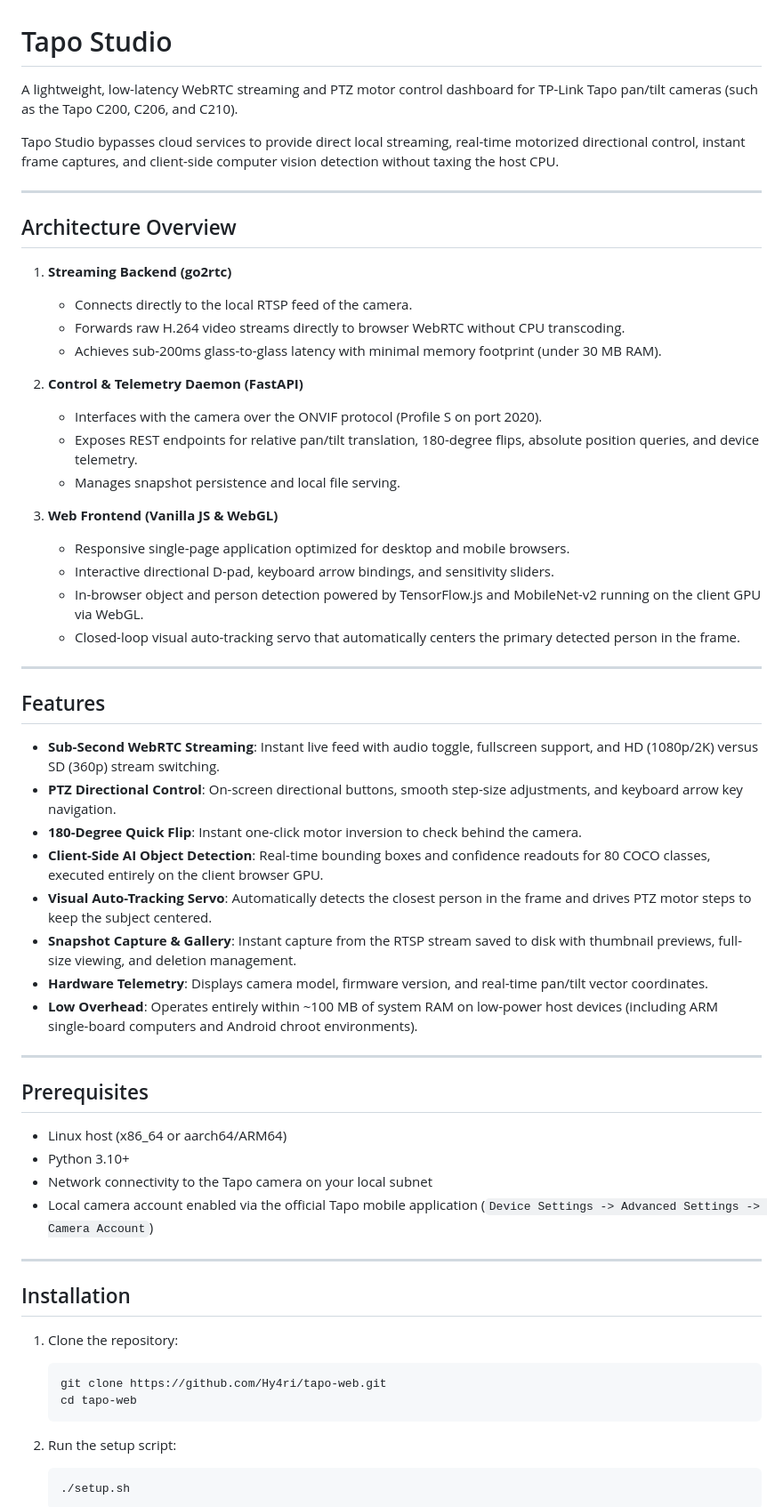
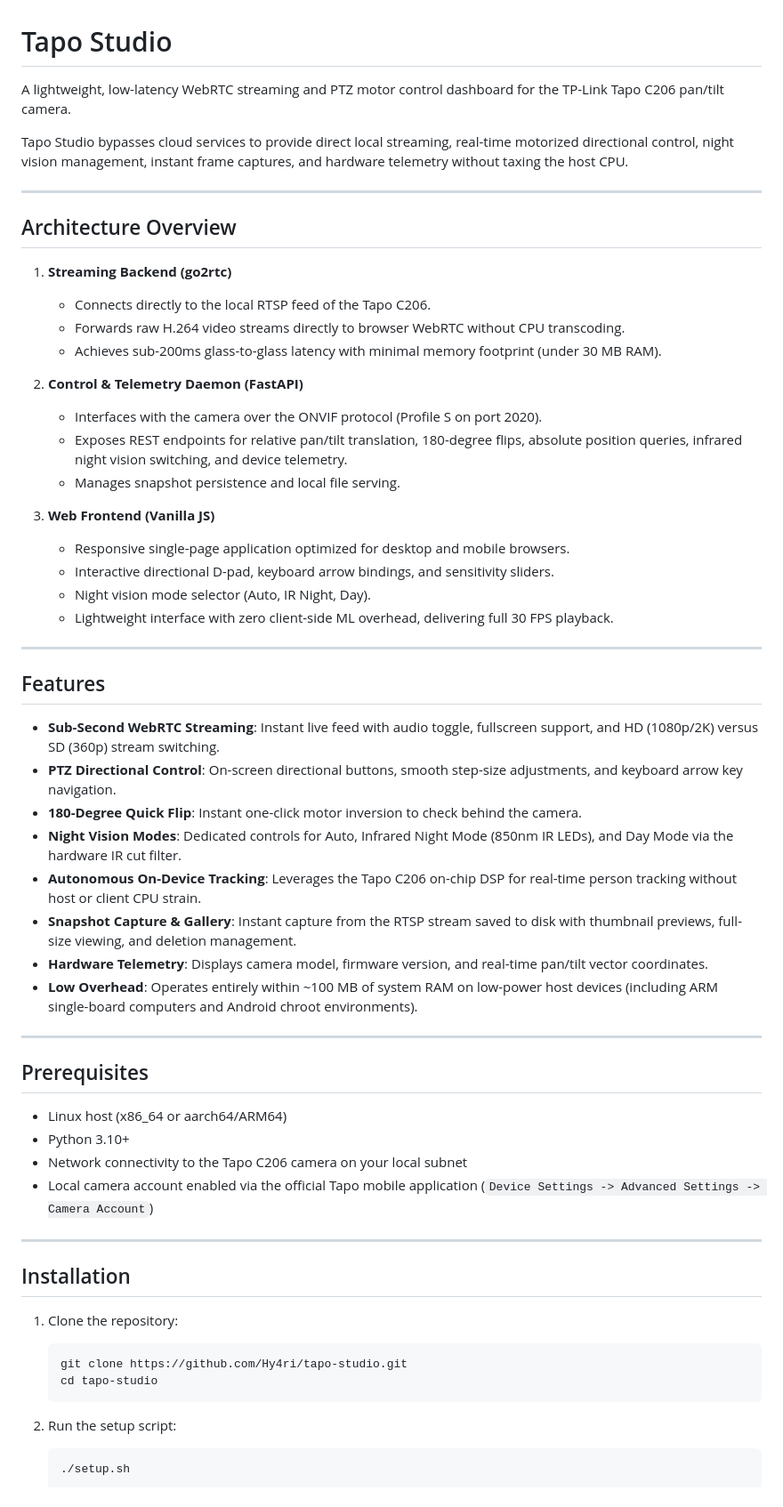
Before and after one commit to Hy4ri/tapo-studio, a Markdown page: README.md, the part around the change. Shown at 89% size. Drawn GitHub-style.

Commit message:
docs: scope documentation specifically to Tapo C206

````diff
--- a/README.md
+++ b/README.md
@@ -1,28 +1,28 @@
 # Tapo Studio
 
-A lightweight, low-latency WebRTC streaming and PTZ motor control dashboard for TP-Link Tapo pan/tilt cameras (such as the Tapo C200, C206, and C210).
+A lightweight, low-latency WebRTC streaming and PTZ motor control dashboard for the TP-Link Tapo C206 pan/tilt camera.
 
-Tapo Studio bypasses cloud services to provide direct local streaming, real-time motorized directional control, instant frame captures, and client-side computer vision detection without taxing the host CPU.
+Tapo Studio bypasses cloud services to provide direct local streaming, real-time motorized directional control, night vision management, instant frame captures, and hardware telemetry without taxing the host CPU.
 
 ---
 
 ## Architecture Overview
 
 1. **Streaming Backend (go2rtc)**
-   - Connects directly to the local RTSP feed of the camera.
+   - Connects directly to the local RTSP feed of the Tapo C206.
    - Forwards raw H.264 video streams directly to browser WebRTC without CPU transcoding.
    - Achieves sub-200ms glass-to-glass latency with minimal memory footprint (under 30 MB RAM).
 
 2. **Control & Telemetry Daemon (FastAPI)**
    - Interfaces with the camera over the ONVIF protocol (Profile S on port 2020).
-   - Exposes REST endpoints for relative pan/tilt translation, 180-degree flips, absolute position queries, and device telemetry.
+   - Exposes REST endpoints for relative pan/tilt translation, 180-degree flips, absolute position queries, infrared night vision switching, and device telemetry.
    - Manages snapshot persistence and local file serving.
 
-3. **Web Frontend (Vanilla JS & WebGL)**
+3. **Web Frontend (Vanilla JS)**
    - Responsive single-page application optimized for desktop and mobile browsers.
    - Interactive directional D-pad, keyboard arrow bindings, and sensitivity sliders.
-   - In-browser object and person detection powered by TensorFlow.js and MobileNet-v2 running on the client GPU via WebGL.
-   - Closed-loop visual auto-tracking servo that automatically centers the primary detected person in the frame.
+   - Night vision mode selector (Auto, IR Night, Day).
+   - Lightweight interface with zero client-side ML overhead, delivering full 30 FPS playback.
 
 ---
 
@@ -31,8 +31,8 @@ Tapo Studio bypasses cloud services to provide direct local streaming, real-time
 - **Sub-Second WebRTC Streaming**: Instant live feed with audio toggle, fullscreen support, and HD (1080p/2K) versus SD (360p) stream switching.
 - **PTZ Directional Control**: On-screen directional buttons, smooth step-size adjustments, and keyboard arrow key navigation.
 - **180-Degree Quick Flip**: Instant one-click motor inversion to check behind the camera.
-- **Client-Side AI Object Detection**: Real-time bounding boxes and confidence readouts for 80 COCO classes, executed entirely on the client browser GPU.
-- **Visual Auto-Tracking Servo**: Automatically detects the closest person in the frame and drives PTZ motor steps to keep the subject centered.
+- **Night Vision Modes**: Dedicated controls for Auto, Infrared Night Mode (850nm IR LEDs), and Day Mode via the hardware IR cut filter.
+- **Autonomous On-Device Tracking**: Leverages the Tapo C206 on-chip DSP for real-time person tracking without host or client CPU strain.
 - **Snapshot Capture & Gallery**: Instant capture from the RTSP stream saved to disk with thumbnail previews, full-size viewing, and deletion management.
 - **Hardware Telemetry**: Displays camera model, firmware version, and real-time pan/tilt vector coordinates.
 - **Low Overhead**: Operates entirely within ~100 MB of system RAM on low-power host devices (including ARM single-board computers and Android chroot environments).
@@ -43,7 +43,7 @@ Tapo Studio bypasses cloud services to provide direct local streaming, real-time
 
 - Linux host (x86_64 or aarch64/ARM64)
 - Python 3.10+
-- Network connectivity to the Tapo camera on your local subnet
+- Network connectivity to the Tapo C206 camera on your local subnet
 - Local camera account enabled via the official Tapo mobile application (`Device Settings -> Advanced Settings -> Camera Account`)
 
 ---
@@ -52,8 +52,8 @@ Tapo Studio bypasses cloud services to provide direct local streaming, real-time
 
 1. Clone the repository:
    ```bash
-   git clone https://github.com/Hy4ri/tapo-web.git
-   cd tapo-web
+   git clone https://github.com/Hy4ri/tapo-studio.git
+   cd tapo-studio
    ```
 
 2. Run the setup script:
````
